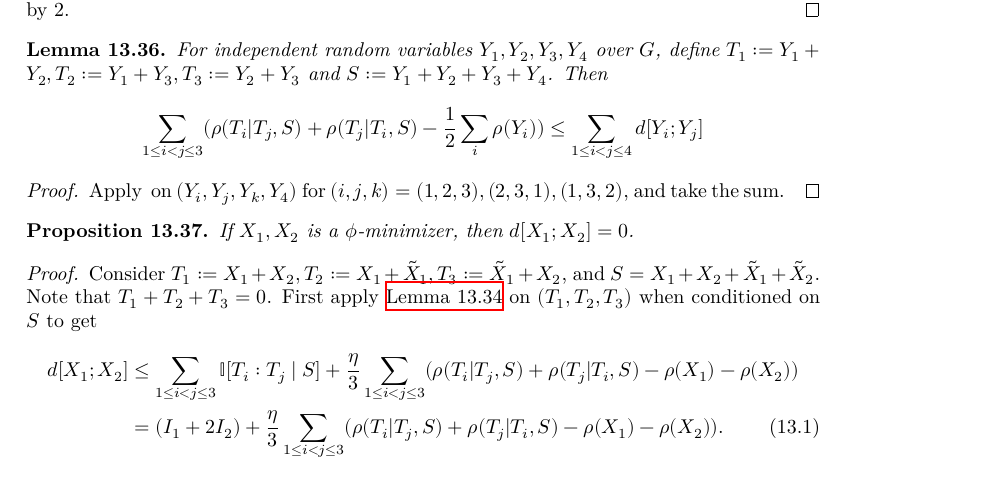
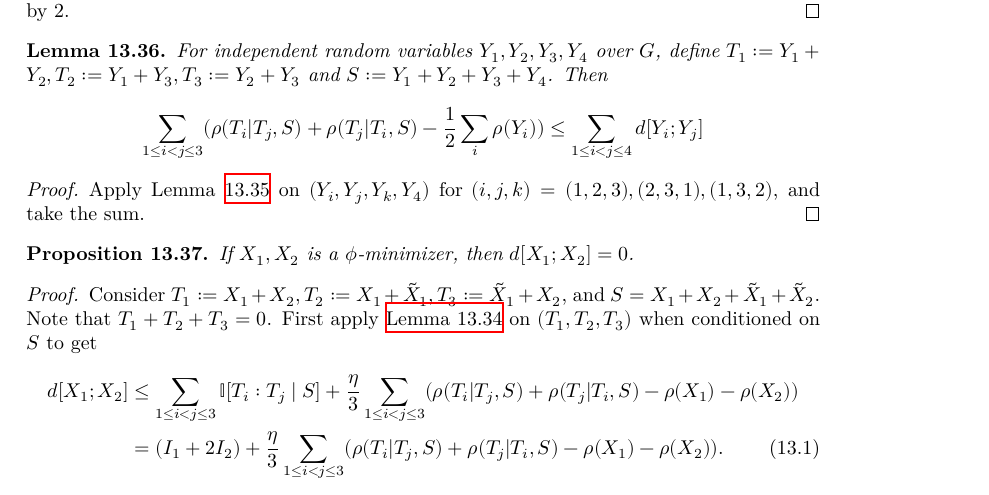
Before and after one commit to teorth/pfr, a LaTeX thesis (blueprint/src/print.tex, which reads blueprint/src/chapter/further_improvement.tex): part of page 65 of 66, cut so that both start at the same text. Compiled offline with XeLaTeX.

Commit message:
fix blueprint in further_improvement

```diff
--- a/blueprint/src/chapter/further_improvement.tex
+++ b/blueprint/src/chapter/further_improvement.tex
@@ -295,7 +295,7 @@ Next we need some inequalities for the endgame.
   $$\sum_{1 \leq i<j \leq 3} (\rho(T_i|T_j,S) + \rho(T_j|T_i,S) -  \frac{1}{2}\sum_{i} \rho(Y_i))\le \sum_{1\leq i < j \leq 4}d[Y_i;Y_j]$$
 \end{lemma}
 \begin{proof}\uses{rho-increase}
-  Apply \label{rho-increase} on $(Y_i,Y_j,Y_k,Y_4)$ for $(i,j,k)=(1,2,3),(2,3,1),(1,3,2)$, and take the sum.
+  Apply Lemma \ref{rho-increase} on $(Y_i,Y_j,Y_k,Y_4)$ for $(i,j,k)=(1,2,3),(2,3,1),(1,3,2)$, and take the sum.
 \end{proof}
 
 \begin{proposition}\label{phi-minimizer-zero-distance}  If $X_1,X_2$ is a $\phi$-minimizer, then $d[X_1;X_2] = 0$.
```
